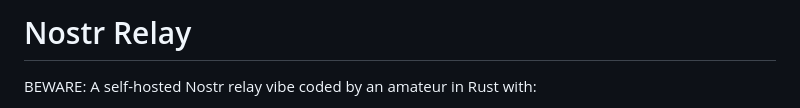
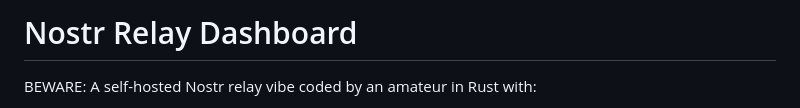
Before and after one commit to cryptic-node/nostr-relay-dashboard, a Markdown page: README.md, the part around the change. Rendered like a GitHub page.

Commit message:
Rename project to Nostr Relay Dashboard

```diff
--- a/README.md
+++ b/README.md
@@ -1,4 +1,4 @@
-# Nostr Relay
+# Nostr Relay Dashboard
 
 BEWARE:  A self-hosted Nostr relay vibe coded by an amateur in Rust with:
 
```
